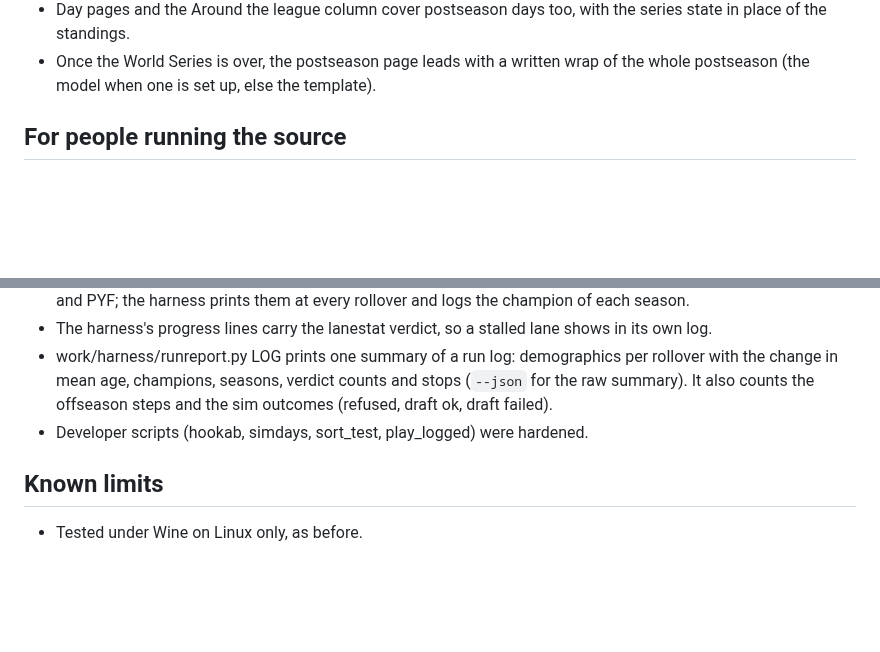
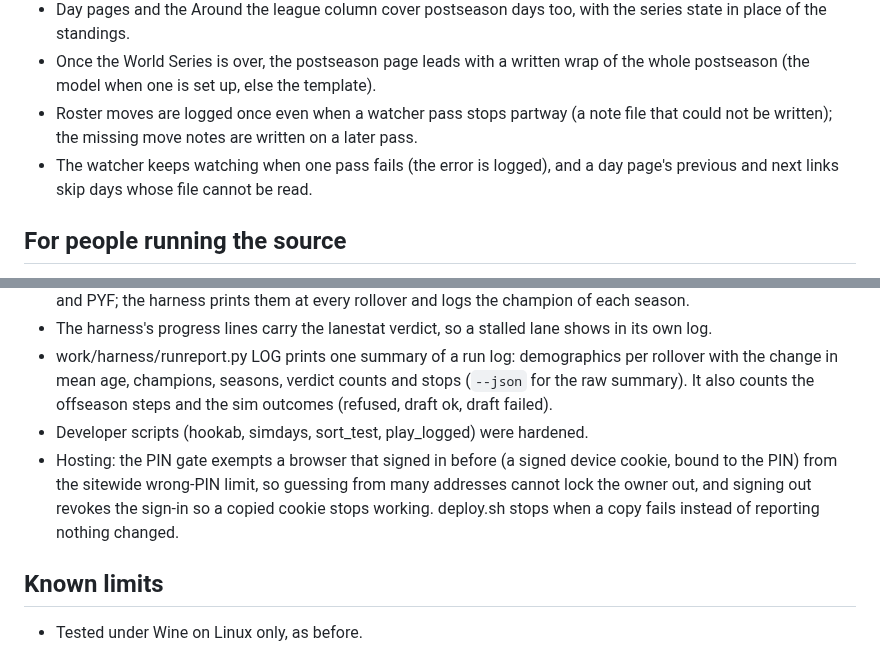
Before and after one commit to wburns02/bbpro98, a Markdown page: release/NOTES-v1.0.3.md, 2 parts joined by grey strips. Rendered like a GitHub page; blank space fills up the shorter version.

Commit message:
notes: moves retry, watcher resilience, gate and deploy changes
Co-Authored-By: Claude Opus 5.5 <noreply@anthropic.com>
Claude-Session: https://claude.ai/code/session_01Q214aJwww1ewX9BLXcUXEn

```diff
--- a/release/NOTES-v1.0.3.md
+++ b/release/NOTES-v1.0.3.md
@@ -40,6 +40,10 @@ its text; they do not replace it.
   standings.
 - Once the World Series is over, the postseason page leads with a written wrap of the whole postseason (the model
   when one is set up, else the template).
+- Roster moves are logged once even when a watcher pass stops partway (a note file that could not be written); the
+  missing move notes are written on a later pass.
+- The watcher keeps watching when one pass fails (the error is logged), and a day page's previous and next links
+  skip days whose file cannot be read.
 
 ## For people running the source
 
@@ -54,6 +58,9 @@ its text; they do not replace it.
   age, champions, seasons, verdict counts and stops (`--json` for the raw summary). It also counts the offseason
   steps and the sim outcomes (refused, draft ok, draft failed).
 - Developer scripts (hookab, simdays, sort_test, play_logged) were hardened.
+- Hosting: the PIN gate exempts a browser that signed in before (a signed device cookie, bound to the PIN) from the
+  sitewide wrong-PIN limit, so guessing from many addresses cannot lock the owner out, and signing out revokes the
+  sign-in so a copied cookie stops working. deploy.sh stops when a copy fails instead of reporting nothing changed.
 
 ## Known limits
 
```
